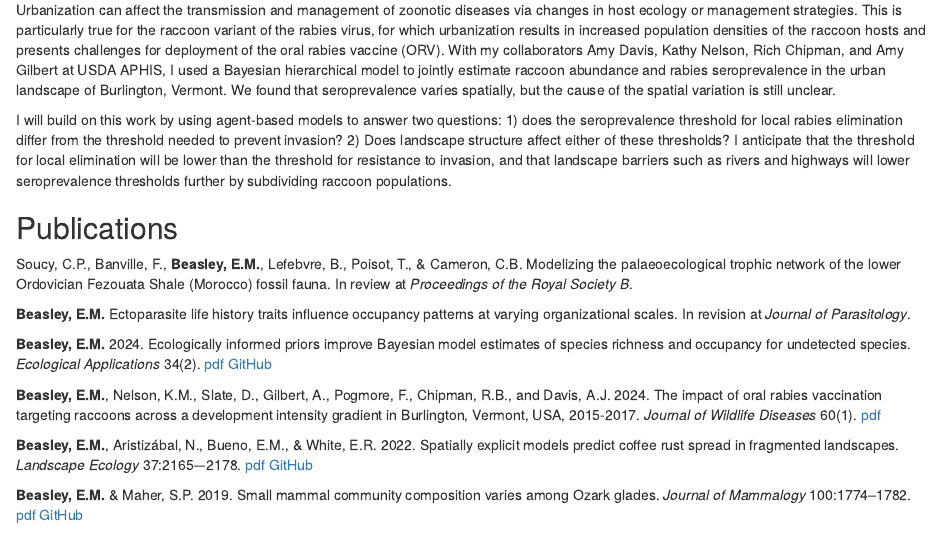
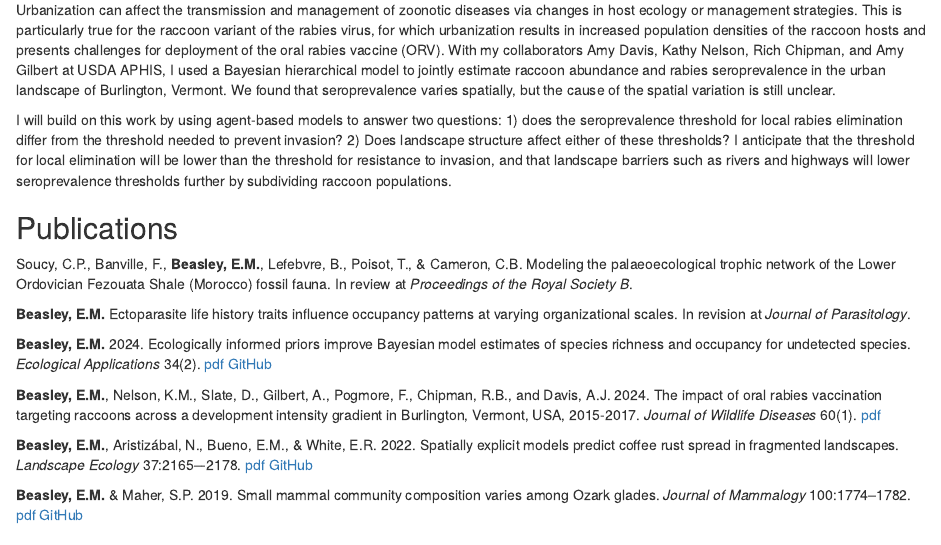
Before and after one commit to Beasley015/Beasley015.github.io, an R Markdown document (index.Rmd): the page in a window 1100 px wide, from 820 px down. Rendered offline with R 4.5, knitr and Pandoc, with nearby package versions.

Commit message:
Updated CV

```diff
--- a/index.Rmd
+++ b/index.Rmd
@@ -70,7 +70,7 @@ I will build on this work by using agent-based models to answer two questions: 1
 
 ## Publications
 
-Soucy, C.P., Banville, F., **Beasley, E.M.**, Lefebvre, B., Poisot, T., & Cameron, C.B. Modelizing the palaeoecological trophic network of the lower Ordovician Fezouata Shale (Morocco) fossil fauna. In review at *Proceedings of the Royal Society B*.
+Soucy, C.P., Banville, F., **Beasley, E.M.**, Lefebvre, B., Poisot, T., & Cameron, C.B. Modeling the palaeoecological trophic network of the Lower Ordovician Fezouata Shale (Morocco) fossil fauna. In review at *Proceedings of the Royal Society B*.
 
 **Beasley, E.M.** Ectoparasite life history traits influence occupancy patterns at varying organizational scales. In revision at *Journal of Parasitology*.
 
```
Also changed, not shown: Beasley_CV.pdf, index.html, 1 other file.
